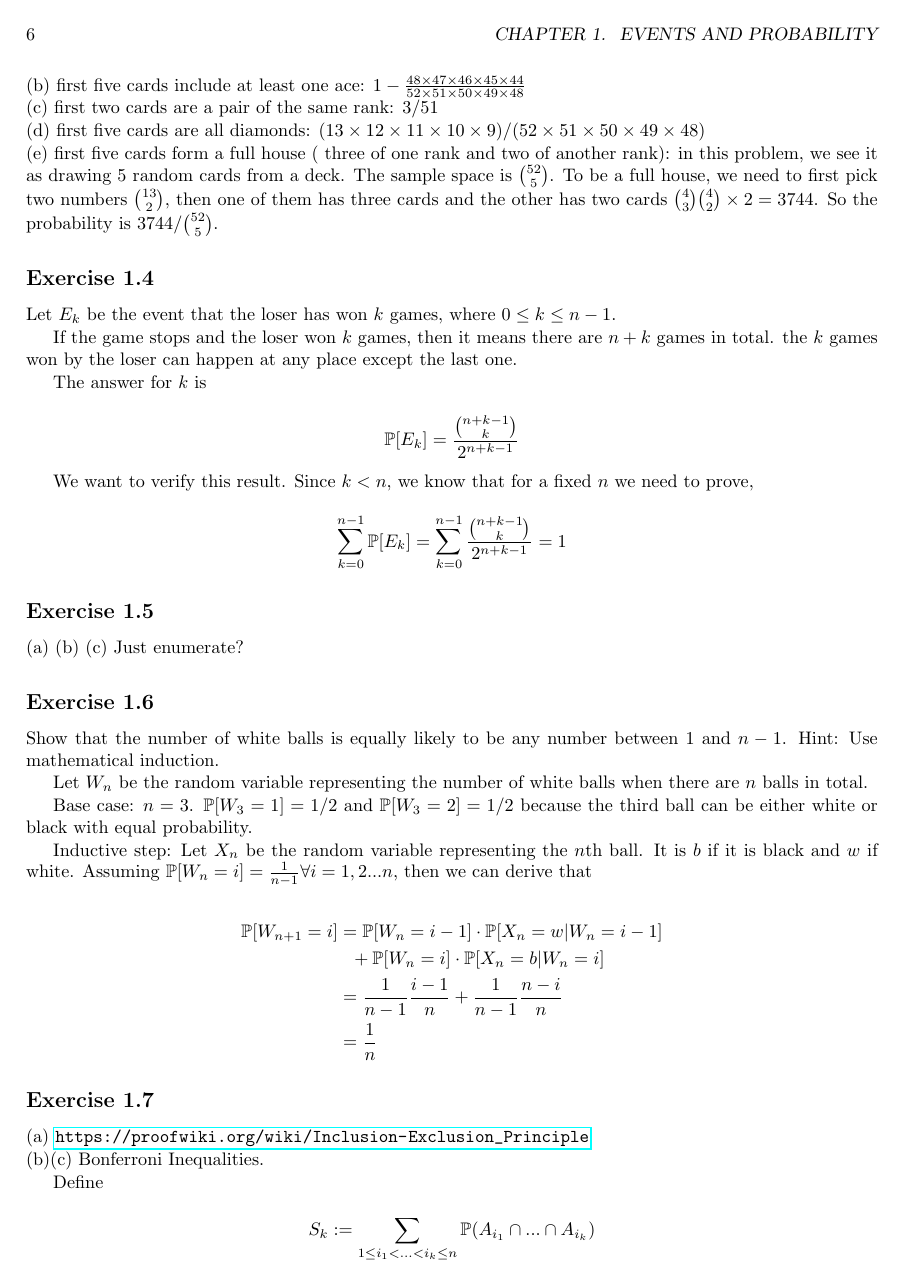
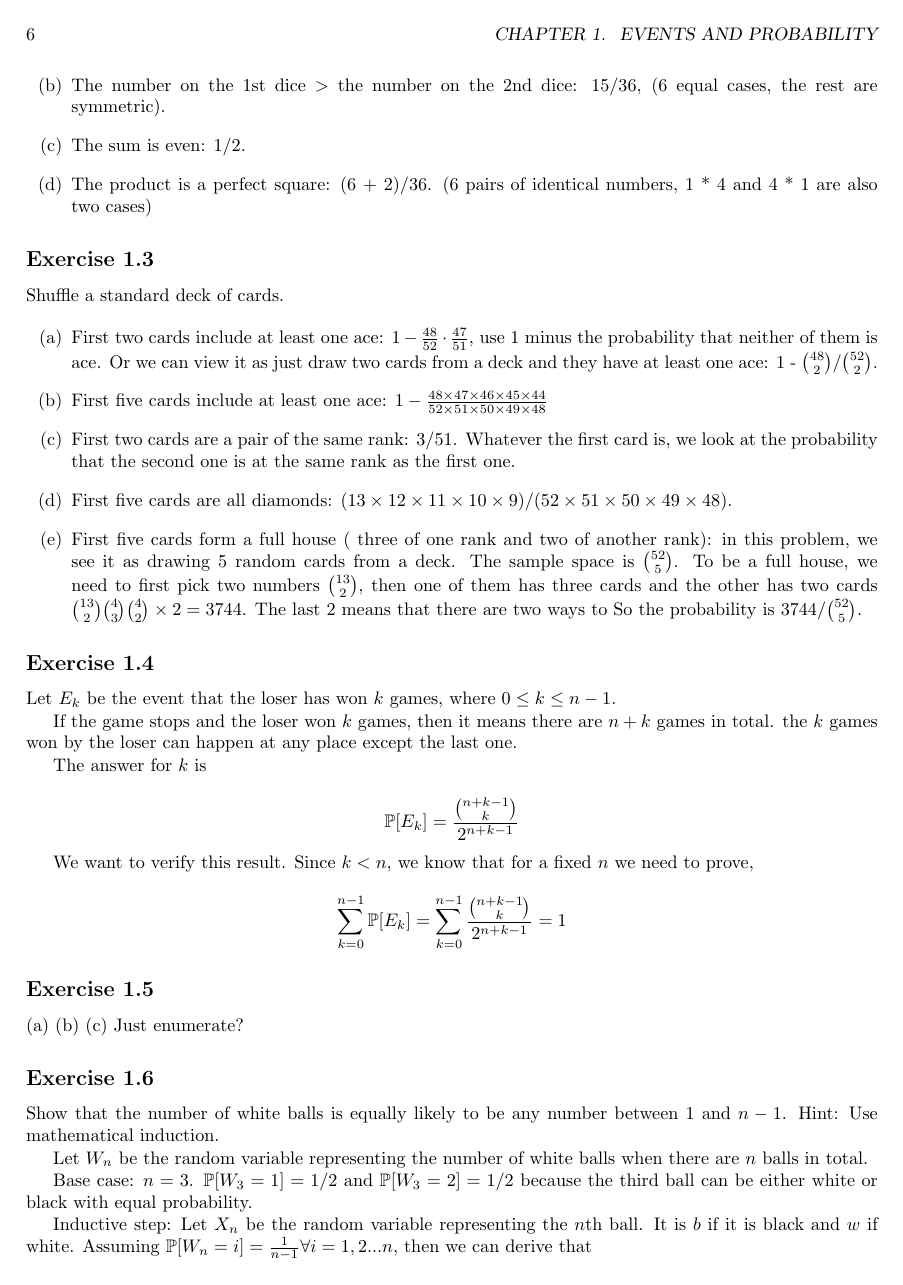
Before and after one commit to Vkomini/mitzenmacher-upfal-solutions, a LaTeX thesis (mitzenmacher-and-upfal-solutions.tex, which reads chapter1.tex): page 6 of 33. Compiled offline with pdfLaTeX.

Commit message:
Modify some solutions in chapter 1.

```diff
--- a/chapter1.tex
+++ b/chapter1.tex
@@ -50,25 +45,26 @@ Roll two standard dice.
+	\item[(b)] The number on the 1st dice $>$ the number on the 2nd dice: 15/36, (6 equal cases, the rest are symmetric).
+	\item[(c)] The sum is even: 1/2.
+	\item[(d)] The product is a perfect square: (6 + 2)/36. (6 pairs of identical numbers, 1 * 4 and 4 * 1 are also two cases)
+\end{itemize}
 
 
 \subsection*{Exercise 1.3}
 
 Shuffle a standard deck of cards.
 
-\noindent (a) first two cards include at least one ace: $1 - \frac{48}{52} \cdot \frac{47}{51}$, use 1 minus the probability
+\begin{itemize}
+	\item[(a)] First two cards include at least one ace: $1 - \frac{48}{52} \cdot \frac{47}{51}$, use 1 minus the probability
 	that neither of them is ace. Or we can view it as just draw two cards from a deck and they have at least one ace:
 	1 - $\binom{48}{2}/\binom{52}{2}$.
-
-
-\noindent (b) first five cards include at least one ace:
+	\item[(b)] First five cards include at least one ace:
 	$1 - \frac{48 \times 47 \times 46 \times 45 \times 44}{52 \times 51 \times 50 \times 49 \times 48}$
-
-\noindent (c) first two cards are a pair of the same rank: 3/51
-
-\noindent (d) first five cards are all diamonds: $(13 \times 12 \times 11 \times 10 \times 9)/(52 \times 51 \times 50 \times 49 \times 48)$
-
-\noindent (e) first five cards form a full house ( three of one rank and two of another rank):
+	\item[(c)] First two cards are a pair of the same rank: 3/51. Whatever the first card is, we look at the probability that the second one is at the same rank as the first one.
+	\item[(d)] First five cards are all diamonds: $(13 \times 12 \times 11 \times 10 \times 9)/(52 \times 51 \times 50 \times 49 \times 48)$.
+	\item[(e)] First five cards form a full house ( three of one rank and two of another rank):
 	in this problem, we see it as drawing 5 random cards from a deck. The sample space is $\binom{52}{5}$. To be a full house, we need to
-first pick two numbers $\binom{13}{2}$, then one of them has three cards and the other has two cards $\binom{4}{3} \binom{4}{2} \times 2 = 3744$.
+	first pick two numbers $\binom{13}{2}$, then one of them has three cards and the other has two cards $\binom{13}{2}\binom{4}{3} \binom{4}{2} \times 2 = 3744$. The last 2 means that there are two ways to
 	So the probability is 3744/$\binom{52}{5}$.
+\end{itemize}
 
 \subsection*{Exercise 1.4}
 
```
Also changed, not shown: mitzenmacher-and-upfal-solutions.pdf, chapter1.tex (40 more changed lines). Lines whose indentation alone changed are shown as unchanged.
